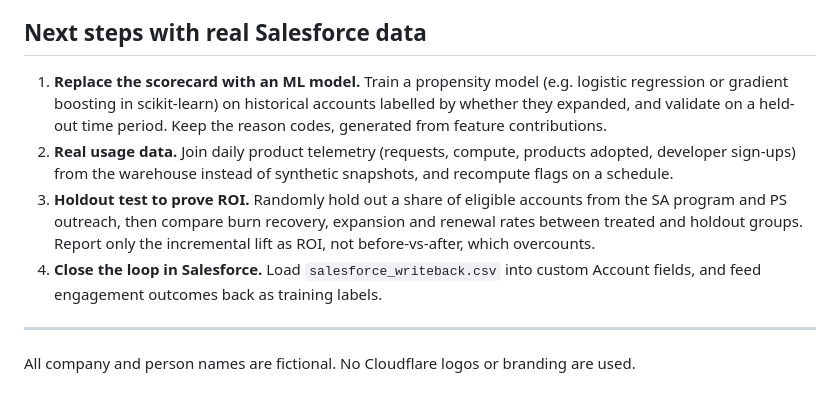
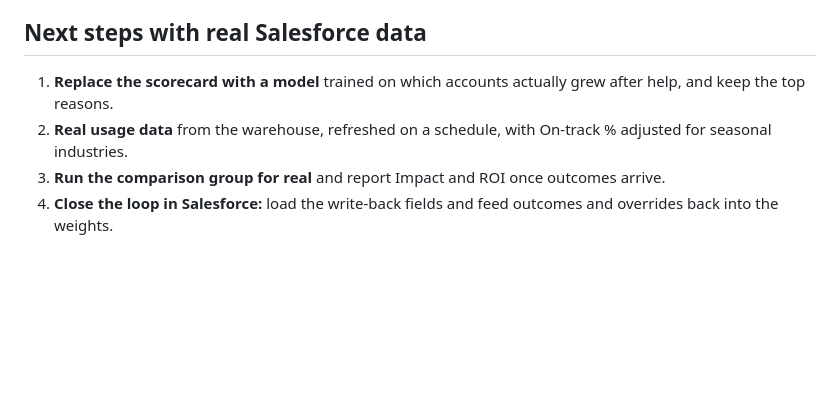
Before and after one commit to Bharat-Analyst/technical-gtm-command-center, a Markdown page: README.md, the part around one of its changes. GitHub-like rendering; blank space fills up the shorter version.

```diff
--- a/README.md
+++ b/README.md
@@ -102,11 +73,7 @@ Then open http://localhost:8000.
 
 ## Next steps with real Salesforce data
 
-1. **Replace the scorecard with an ML model.** Train a propensity model (e.g. logistic regression or gradient boosting in scikit-learn) on historical accounts labelled by whether they expanded, and validate on a held-out time period. Keep the reason codes, generated from feature contributions.
-2. **Real usage data.** Join daily product telemetry (requests, compute, products adopted, developer sign-ups) from the warehouse instead of synthetic snapshots, and recompute flags on a schedule.
-3. **Holdout test to prove ROI.** Randomly hold out a share of eligible accounts from the SA program and PS outreach, then compare burn recovery, expansion and renewal rates between treated and holdout groups. Report only the incremental lift as ROI, not before-vs-after, which overcounts.
-4. **Close the loop in Salesforce.** Load `salesforce_writeback.csv` into custom Account fields, and feed engagement outcomes back as training labels.
-
----
-
-All company and person names are fictional. No Cloudflare logos or branding are used.
+1. **Replace the scorecard with a model** trained on which accounts actually grew after help, and keep the top reasons.
+2. **Real usage data** from the warehouse, refreshed on a schedule, with On-track % adjusted for seasonal industries.
+3. **Run the comparison group for real** and report Impact and ROI once outcomes arrive.
+4. **Close the loop in Salesforce:** load the write-back fields and feed outcomes and overrides back into the weights.
```
Also changed, not shown: other parts of README.md (+36 -65 lines), CLAUDE.md (+10 -2 lines), docs/assets/screenshot.png, 17 other files.
